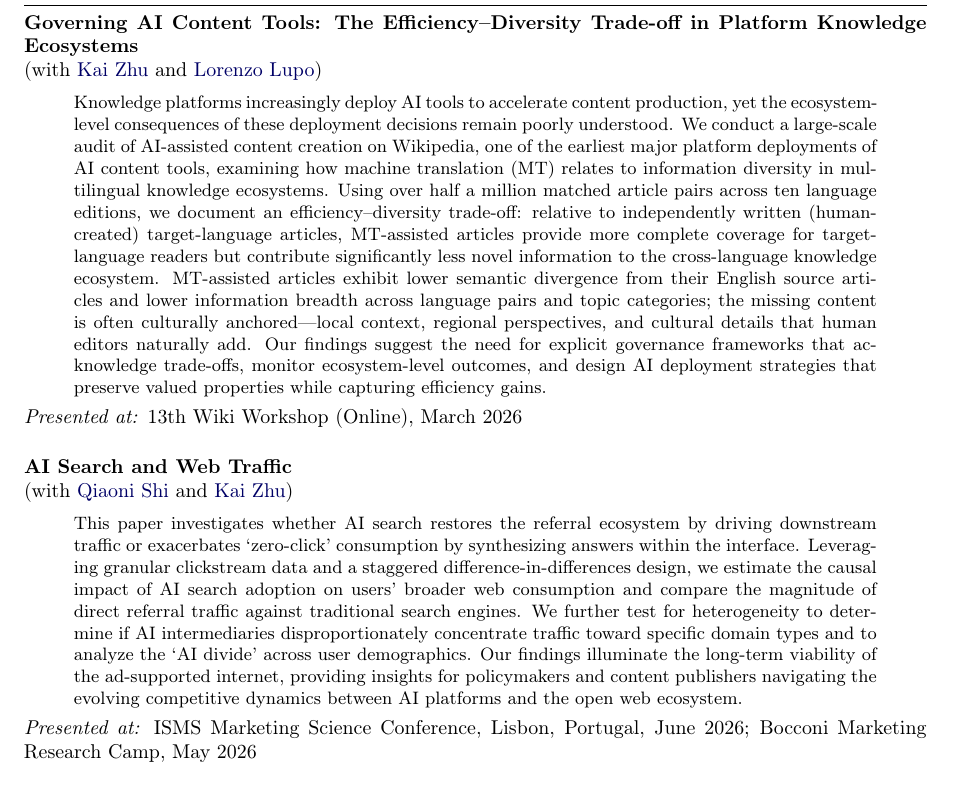
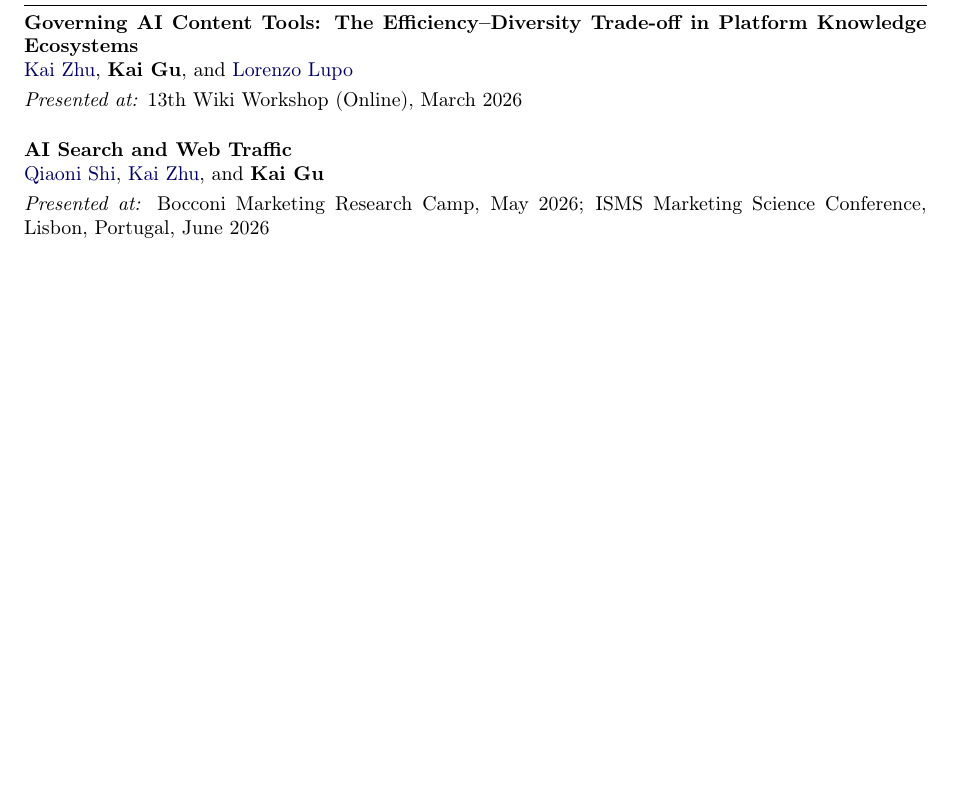
Before and after one commit to KaiGu2024/KaiGu2024.github.io, a LaTeX CV (code/cv.tex): part of page 1 of 2 before the commit and part of the page after it, cut so that both start at the same text, the shorter picture padded with empty space. Compiled offline with pdfLaTeX.

Commit message:
Update CSS, JS, and CV source

```diff
--- a/code/cv.tex
+++ b/code/cv.tex
@@ -66,24 +66,16 @@ BEcon in Economics \hfill 2020 -- 2024
 \hrule
 \vspace{2pt}
 \textbf{Governing AI Content Tools: The Efficiency--Diversity Trade-off in Platform Knowledge Ecosystems}\\
-(with \href{https://kaizhu.me/}{Kai Zhu} and \href{https://lorelupo.github.io/}{Lorenzo Lupo})
+\href{https://kaizhu.me/}{Kai Zhu}, \textbf{Kai Gu}, and \href{https://lorelupo.github.io/}{Lorenzo Lupo}
 
-\smallskip
-\begin{quote}\small
-Knowledge platforms increasingly deploy AI tools to accelerate content production, yet the ecosystem-level consequences of these deployment decisions remain poorly understood. We conduct a large-scale audit of AI-assisted content creation on Wikipedia, one of the earliest major platform deployments of AI content tools, examining how machine translation (MT) relates to information diversity in multilingual knowledge ecosystems. Using over half a million matched article pairs across ten language editions, we document an efficiency--diversity trade-off: relative to independently written (human-created) target-language articles, MT-assisted articles provide more complete coverage for target-language readers but contribute significantly less novel information to the cross-language knowledge ecosystem. MT-assisted articles exhibit lower semantic divergence from their English source articles and lower information breadth across language pairs and topic categories; the missing content is often culturally anchored---local context, regional perspectives, and cultural details that human editors naturally add. Our findings suggest the need for explicit governance frameworks that acknowledge trade-offs, monitor ecosystem-level outcomes, and design AI deployment strategies that preserve valued properties while capturing efficiency gains.
-\end{quote}
 \textit{Presented at:} 13th Wiki Workshop (Online), March 2026
 
 \vspace{1em}
 
 \textbf{AI Search and Web Traffic}\\
-(with \href{https://qiaonishi.github.io/}{Qiaoni Shi} and \href{https://kaizhu.me/}{Kai Zhu})
+\href{https://qiaonishi.github.io/}{Qiaoni Shi}, \href{https://kaizhu.me/}{Kai Zhu}, and \textbf{Kai Gu}
 
-\smallskip
-\begin{quote}\small
-This paper investigates whether AI search restores the referral ecosystem by driving downstream traffic or exacerbates `zero-click' consumption by synthesizing answers within the interface. Leveraging granular clickstream data and a staggered difference-in-differences design, we estimate the causal impact of AI search adoption on users' broader web consumption and compare the magnitude of direct referral traffic against traditional search engines. We further test for heterogeneity to determine if AI intermediaries disproportionately concentrate traffic toward specific domain types and to analyze the `AI divide' across user demographics. Our findings illuminate the long-term viability of the ad-supported internet, providing insights for policymakers and content publishers navigating the evolving competitive dynamics between AI platforms and the open web ecosystem.
-\end{quote}
-\textit{Presented at:} ISMS Marketing Science Conference, Lisbon, Portugal, June 2026; Bocconi Marketing Research Camp, May 2026
+\textit{Presented at:} Bocconi Marketing Research Camp, May 2026; ISMS Marketing Science Conference, Lisbon, Portugal, June 2026
 
 \section*{Conference Presentations}
 \hrule
```
Also changed, not shown: 2 other files.
